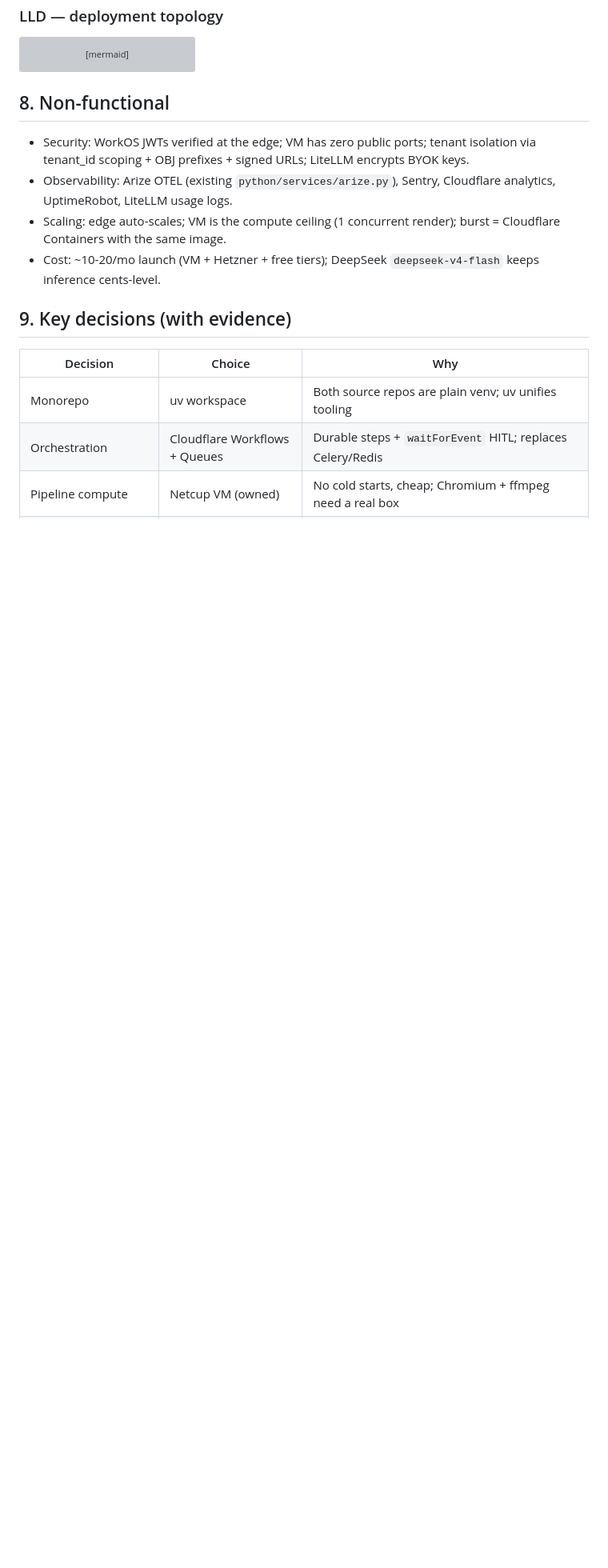
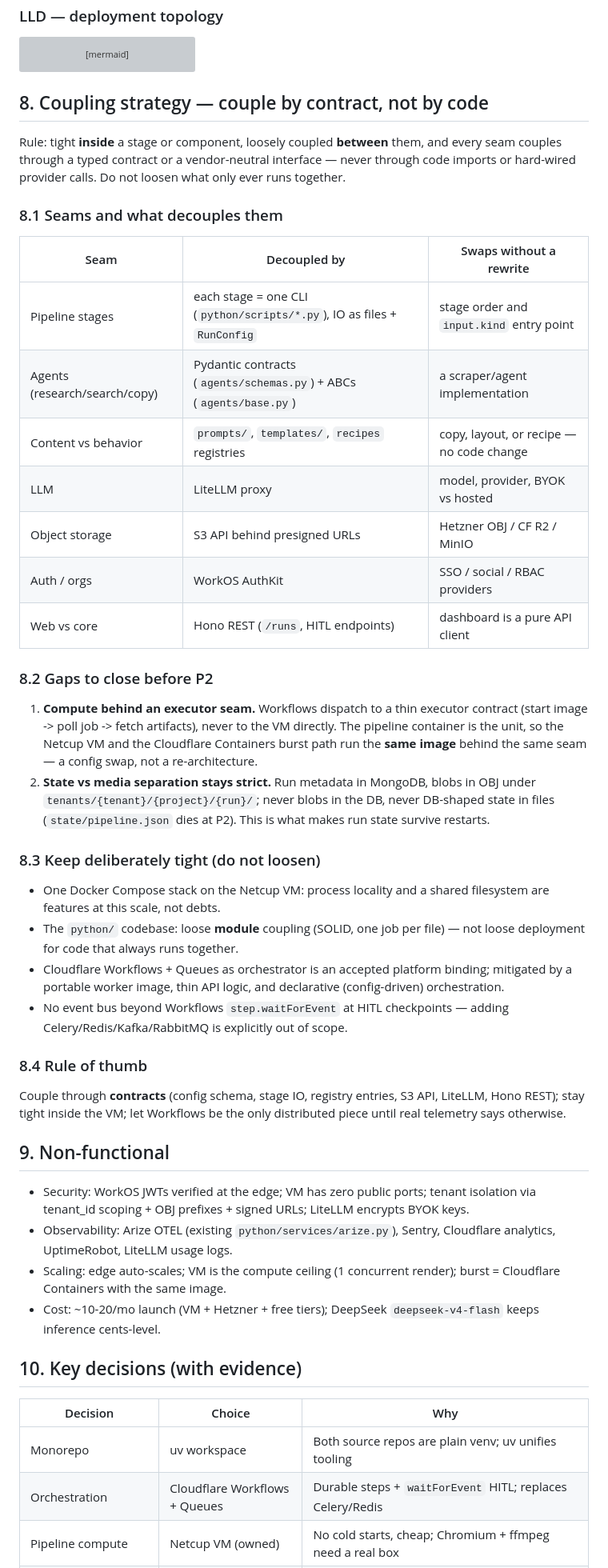
Before and after one commit to noah-sheldon/contentforge, a Markdown page: .qwen/architecture/architecture.md, the part around one of its changes. Shown at 80% size. GitHub-like rendering; blank space fills up the shorter version; grey boxes are pictures that could not be loaded.

Commit message:
docs(arch,hld): add coupling strategy - couple by contract, not by code
New architecture.md section 8 (Non-functional -> 9, Key decisions -> 10,
Risks -> 11) and hld.md section 10 (Out of Scope -> 11): tight inside a
stage/component, loose between them, every seam through a typed contract
or vendor-neutral interface. Documents the seams (stages, agents,
registries, LiteLLM, S3, WorkOS, Hono), the executor seam to close before
P2 (same pipeline image on VM or Cloudflare Containers), strict
state/media separation, and what to keep deliberately tight (one Compose
stack, shared python/ codebase, Workflows as the only distributed piece,
no event bus).

````diff
--- a/.qwen/architecture/architecture.md
+++ b/.qwen/architecture/architecture.md
@@ -364,7 +364,57 @@ flowchart LR
     CFW --> WOS
 ```
 
-## 8. Non-functional
+## 8. Coupling strategy — couple by contract, not by code
+
+Rule: tight **inside** a stage or component, loosely coupled **between**
+them, and every seam couples through a typed contract or a
+vendor-neutral interface — never through code imports or hard-wired
+provider calls. Do not loosen what only ever runs together.
+
+### 8.1 Seams and what decouples them
+
+| Seam | Decoupled by | Swaps without a rewrite |
+|---|---|---|
+| Pipeline stages | each stage = one CLI (`python/scripts/*.py`), IO as files + `RunConfig` | stage order and `input.kind` entry point |
+| Agents (research/search/copy) | Pydantic contracts (`agents/schemas.py`) + ABCs (`agents/base.py`) | a scraper/agent implementation |
+| Content vs behavior | `prompts/`, `templates/`, `recipes` registries | copy, layout, or recipe — no code change |
+| LLM | LiteLLM proxy | model, provider, BYOK vs hosted |
+| Object storage | S3 API behind presigned URLs | Hetzner OBJ / CF R2 / MinIO |
+| Auth / orgs | WorkOS AuthKit | SSO / social / RBAC providers |
+| Web vs core | Hono REST (`/runs`, HITL endpoints) | dashboard is a pure API client |
+
+### 8.2 Gaps to close before P2
+
+1. **Compute behind an executor seam.** Workflows dispatch to a thin
+   executor contract (start image -> poll job -> fetch artifacts), never
+   to the VM directly. The pipeline container is the unit, so the Netcup
+   VM and the Cloudflare Containers burst path run the **same image**
+   behind the same seam — a config swap, not a re-architecture.
+2. **State vs media separation stays strict.** Run metadata in MongoDB,
+   blobs in OBJ under `tenants/{tenant}/{project}/{run}/`; never blobs in
+   the DB, never DB-shaped state in files (`state/pipeline.json` dies at
+   P2). This is what makes run state survive restarts.
+
+### 8.3 Keep deliberately tight (do not loosen)
+
+- One Docker Compose stack on the Netcup VM: process locality and a
+  shared filesystem are features at this scale, not debts.
+- The `python/` codebase: loose **module** coupling (SOLID, one job per
+  file) — not loose deployment for code that always runs together.
+- Cloudflare Workflows + Queues as orchestrator is an accepted platform
+  binding; mitigated by a portable worker image, thin API logic, and
+  declarative (config-driven) orchestration.
+- No event bus beyond Workflows `step.waitForEvent` at HITL checkpoints —
+  adding Celery/Redis/Kafka/RabbitMQ is explicitly out of scope.
+
+### 8.4 Rule of thumb
+
+Couple through **contracts** (config schema, stage IO, registry entries,
+S3 API, LiteLLM, Hono REST); stay tight inside the VM; let Workflows be
+the only distributed piece until real telemetry says otherwise.
+
+## 9. Non-functional
+
 
 - Security: WorkOS JWTs verified at the edge; VM has zero public ports;
   tenant isolation via tenant_id scoping + OBJ prefixes + signed URLs;
@@ -376,7 +426,7 @@ flowchart LR
 - Cost: ~10-20/mo launch (VM + Hetzner + free tiers); DeepSeek
   `deepseek-v4-flash` keeps inference cents-level.
 
-## 9. Key decisions (with evidence)
+## 10. Key decisions (with evidence)
 
 | Decision | Choice | Why |
 |---|---|---|
````
Also changed, not shown: other parts of .qwen/architecture/architecture.md (+1 -1 lines), docs/hld.md (+28 -1 lines).
